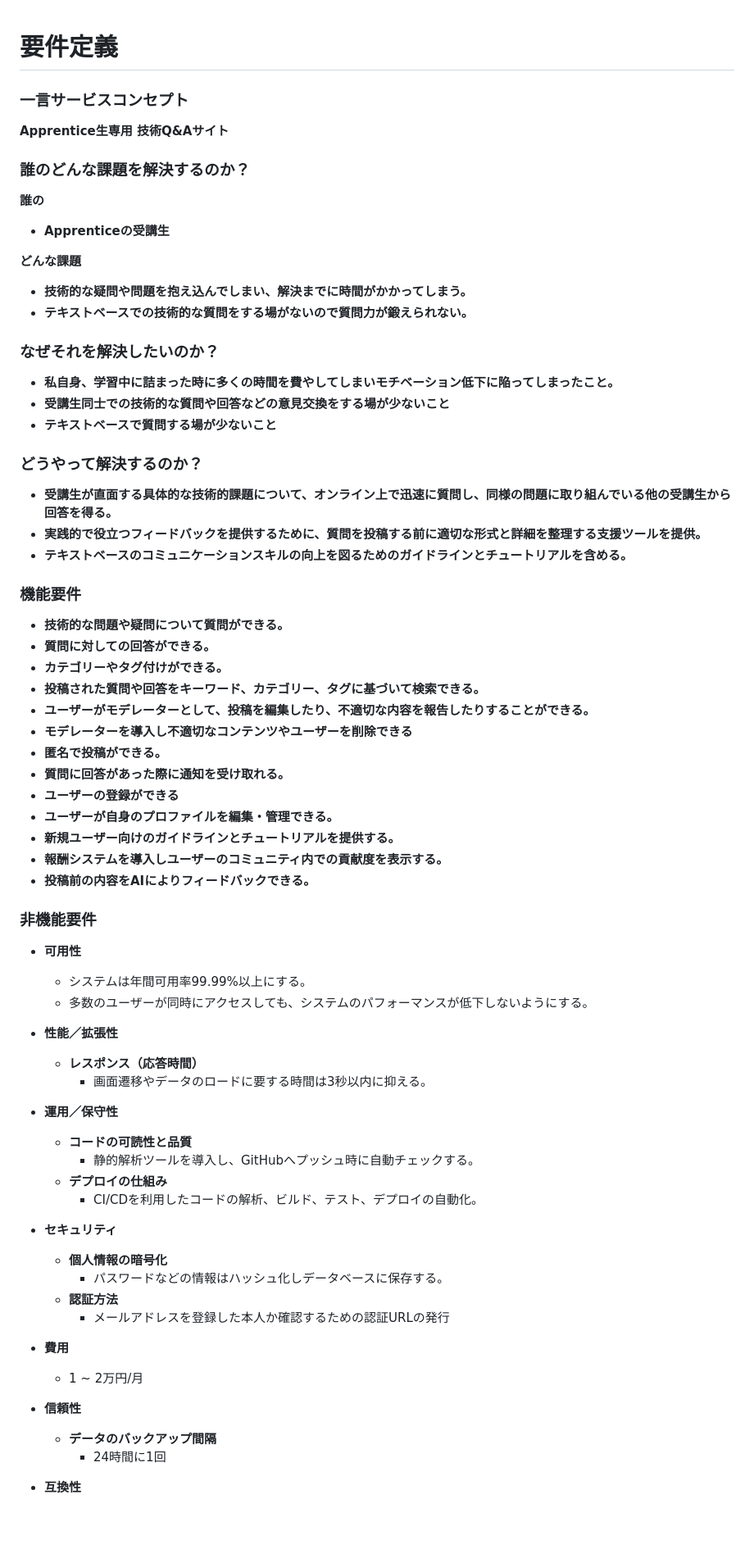
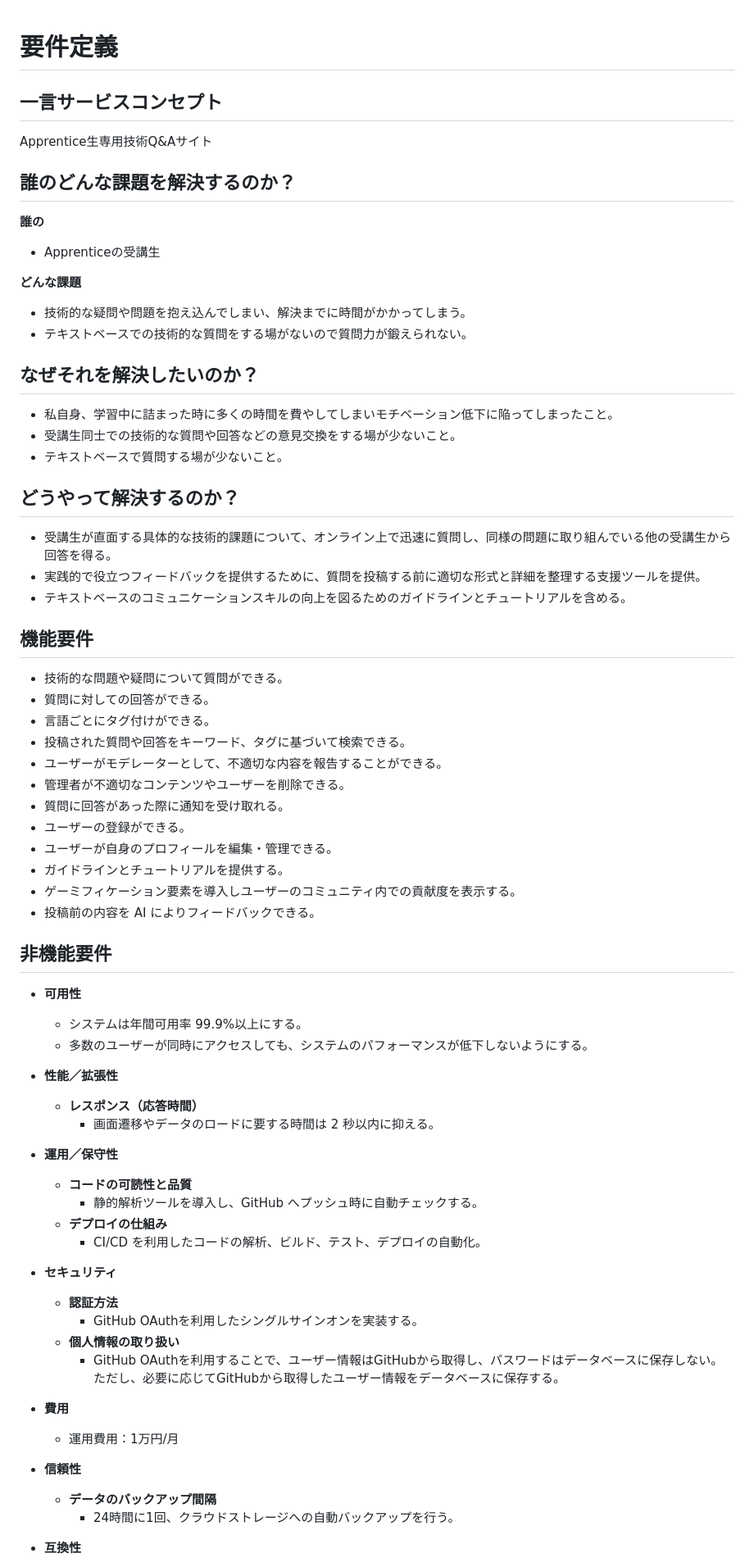
Before and after one commit to shtk0llq/quest-board, a Markdown page: documents/REQUIREMENT_DEFINITION.md, the part around the change printed below. Shown: that part at 82% size. Rendered like a GitHub page; blank space fills up the shorter version.

Commit message:
要件定義 修正 (#14)
* 要件定義 修正

* Update REQUIREMENT_DEFINITION.md

```diff
--- a/documents/REQUIREMENT_DEFINITION.md
+++ b/documents/REQUIREMENT_DEFINITION.md
@@ -1,66 +1,80 @@
 # 要件定義
-### 一言サービスコンセプト
-**Apprentice生専用 技術Q&Aサイト**
 
-### 誰のどんな課題を解決するのか？
+## 一言サービスコンセプト
+
+Apprentice生専用技術Q&Aサイト
+
+## 誰のどんな課題を解決するのか？
+
 **誰の**
-- **Apprenticeの受講生**
+
+- Apprenticeの受講生
 
 **どんな課題**
-- **技術的な疑問や問題を抱え込んでしまい、解決までに時間がかかってしまう。**
-- **テキストベースでの技術的な質問をする場がないので質問力が鍛えられない。**
 
-### なぜそれを解決したいのか？
-- **私自身、学習中に詰まった時に多くの時間を費やしてしまいモチベーション低下に陥ってしまったこと。**
-- **受講生同士での技術的な質問や回答などの意見交換をする場が少ないこと**
-- **テキストベースで質問する場が少ないこと**
+- 技術的な疑問や問題を抱え込んでしまい、解決までに時間がかかってしまう。
+- テキストベースでの技術的な質問をする場がないので質問力が鍛えられない。
 
-### どうやって解決するのか？
-- **受講生が直面する具体的な技術的課題について、オンライン上で迅速に質問し、同様の問題に取り組んでいる他の受講生から回答を得る。**
-- **実践的で役立つフィードバックを提供するために、質問を投稿する前に適切な形式と詳細を整理する支援ツールを提供。**
-- **テキストベースのコミュニケーションスキルの向上を図るためのガイドラインとチュートリアルを含める。**
+## なぜそれを解決したいのか？
 
-### 機能要件
-- **技術的な問題や疑問について質問ができる。**
-- **質問に対しての回答ができる。**
-- **カテゴリーやタグ付けができる。**
-- **投稿された質問や回答をキーワード、カテゴリー、タグに基づいて検索できる。**
-- **ユーザーがモデレーターとして、投稿を編集したり、不適切な内容を報告したりすることができる。**
-- **モデレーターを導入し不適切なコンテンツやユーザーを削除できる**
-- **匿名で投稿ができる。**
-- **質問に回答があった際に通知を受け取れる。**
-- **ユーザーの登録ができる**
-- **ユーザーが自身のプロファイルを編集・管理できる。**
-- **新規ユーザー向けのガイドラインとチュートリアルを提供する。**
-- **報酬システムを導入しユーザーのコミュニティ内での貢献度を表示する。**
-- **投稿前の内容をAIによりフィードバックできる。**
+- 私自身、学習中に詰まった時に多くの時間を費やしてしまいモチベーション低下に陥ってしまったこと。
+- 受講生同士での技術的な質問や回答などの意見交換をする場が少ないこと。
+- テキストベースで質問する場が少ないこと。
 
-### 非機能要件
+## どうやって解決するのか？
+
+- 受講生が直面する具体的な技術的課題について、オンライン上で迅速に質問し、同様の問題に取り組んでいる他の受講生から回答を得る。
+- 実践的で役立つフィードバックを提供するために、質問を投稿する前に適切な形式と詳細を整理する支援ツールを提供。
+- テキストベースのコミュニケーションスキルの向上を図るためのガイドラインとチュートリアルを含める。
+
+## 機能要件
+
+- 技術的な問題や疑問について質問ができる。
+- 質問に対しての回答ができる。
+- 言語ごとにタグ付けができる。
+- 投稿された質問や回答をキーワード、タグに基づいて検索できる。
+- ユーザーがモデレーターとして、不適切な内容を報告することができる。
+- 管理者が不適切なコンテンツやユーザーを削除できる。
+- 質問に回答があった際に通知を受け取れる。
+- ユーザーの登録ができる。
+- ユーザーが自身のプロフィールを編集・管理できる。
+- ガイドラインとチュートリアルを提供する。
+- ゲーミフィケーション要素を導入しユーザーのコミュニティ内での貢献度を表示する。
+- 投稿前の内容を AI によりフィードバックできる。
+
+## 非機能要件
+
 - **可用性**
-  - システムは年間可用率99.99%以上にする。
+
+  - システムは年間可用率 99.9%以上にする。
   - 多数のユーザーが同時にアクセスしても、システムのパフォーマンスが低下しないようにする。
 
 - **性能／拡張性**
+
   - **レスポンス（応答時間）**
-    - 画面遷移やデータのロードに要する時間は3秒以内に抑える。
+    - 画面遷移やデータのロードに要する時間は 2 秒以内に抑える。
 
 - **運用／保守性**
+
   - **コードの可読性と品質**
-    - 静的解析ツールを導入し、GitHubへプッシュ時に自動チェックする。
+    - 静的解析ツールを導入し、GitHub へプッシュ時に自動チェックする。
   - **デプロイの仕組み**
-    - CI/CDを利用したコードの解析、ビルド、テスト、デプロイの自動化。
+    - CI/CD を利用したコードの解析、ビルド、テスト、デプロイの自動化。
 
 - **セキュリティ**
-  - **個人情報の暗号化**
-    - パスワードなどの情報はハッシュ化しデータベースに保存する。
+
   - **認証方法**
-    - メールアドレスを登録した本人か確認するための認証URLの発行
+    - GitHub OAuthを利用したシングルサインオンを実装する。
+  - **個人情報の取り扱い**
+    - GitHub OAuthを利用することで、ユーザー情報はGitHubから取得し、パスワードはデータベースに保存しない。ただし、必要に応じてGitHubから取得したユーザー情報をデータベースに保存する。
 
 - **費用**
-  - 1 ~ 2万円/月
+
+  - 運用費用：1万円/月
 
 - **信頼性**
+
   - **データのバックアップ間隔**
-    - 24時間に1回
+    - 24時間に1回、クラウドストレージへの自動バックアップを行う。
 
 - **互換性**
```
Also changed, not shown: other parts of documents/REQUIREMENT_DEFINITION.md (+1 -1 lines).
